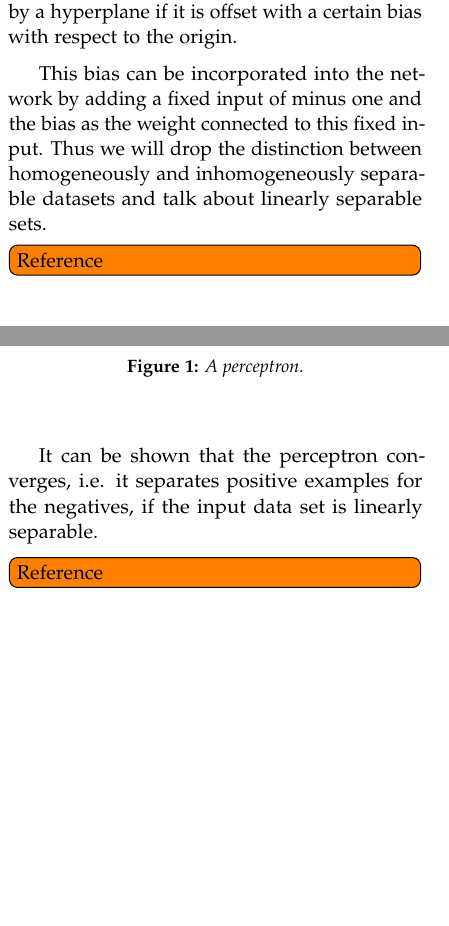
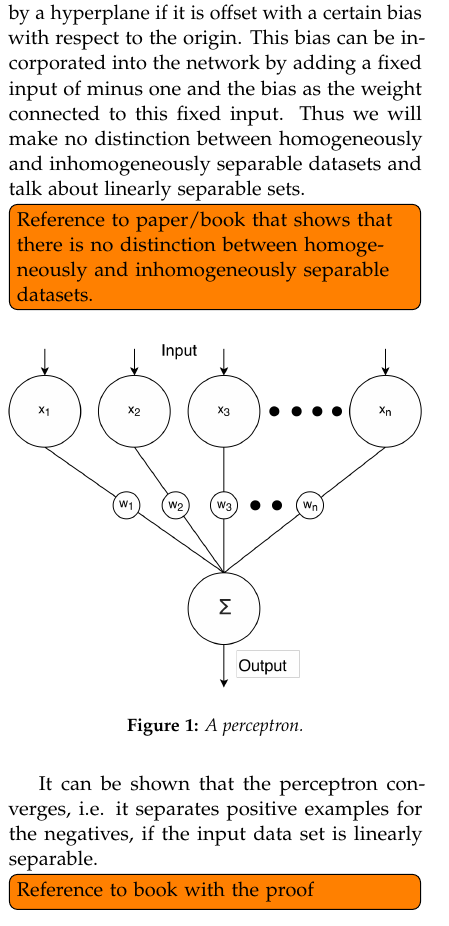
Before and after one commit to lauraBaakman/Neural-Networks, a LaTeX problem sheet (assignment1/report/practicum1.tex, which reads assignment1/report/intro.tex): two parts of the columns of page 1 of 2 before the commit and part of one column of page 1 of 2 after it, the two joined at a grey line, cut so that both start at the same text, the shorter picture padded with empty space. Compiled offline with pdfLaTeX.

Commit message:
Intro almost finished

```diff
--- a/assignment1/report/intro.tex
+++ b/assignment1/report/intro.tex
@@ -7,7 +7,5 @@ The most simple case of a neural network is the perceptron, see \autoref{fig:1:p
 
-The perceptron is a linear binary classifier, which means that is separates classes via a hyperplane, as a consequence perceptrons can only separate linearly separable datasets. We distinguish to different types of linearly separable datasets: homogeneously separable data sets can be separated by a hyperplane through the origin, inhomogeneously separable data sets cannot be separated by a hyperplane through the origin but they can be separated by a hyperplane if it is offset with a certain bias with respect to the origin.
-
-This bias can be incorporated into the network by adding a fixed input of minus one and the bias as the weight connected to this fixed input. Thus we will drop the distinction between homogeneously and inhomogeneously separable datasets and talk about linearly separable sets. \todo[inline]{Reference}
+The perceptron is a linear binary classifier, which means that is separates classes with a hyperplane, as a consequence perceptrons can only separate linearly separable datasets. We identify two different types of linearly separable datasets: homogeneously separable data sets can be separated by a hyperplane through the origin, inhomogeneously separable data sets cannot be separated by a hyperplane through the origin but they can be separated by a hyperplane if it is offset with a certain bias with respect to the origin. This bias can be incorporated into the network by adding a fixed input of minus one and the bias as the weight connected to this fixed input. Thus we will make no distinction between homogeneously and inhomogeneously separable datasets and talk about linearly separable sets. \todo[inline]{Reference to paper/book that shows that there is no distinction between homogeneously and inhomogeneously separable datasets.}
 
 \begin{figure}[H]
 	\centering
@@ -16,4 +14,4 @@ This bias can be incorporated into the network by adding a fixed input of minus
 	\label{fig:1:perceptron}
 \end{figure}
 
-It can be shown that the perceptron converges, i.e. it separates positive examples for the negatives, if the input data set is linearly separable. \todo[inline]{Reference}
+It can be shown that the perceptron converges, i.e. it separates positive examples for the negatives, if the input data set is linearly separable. \todo[inline]{Reference to book with the proof}
```
Also changed, not shown: assignment1/report/intro.tex (2 more changed lines).
